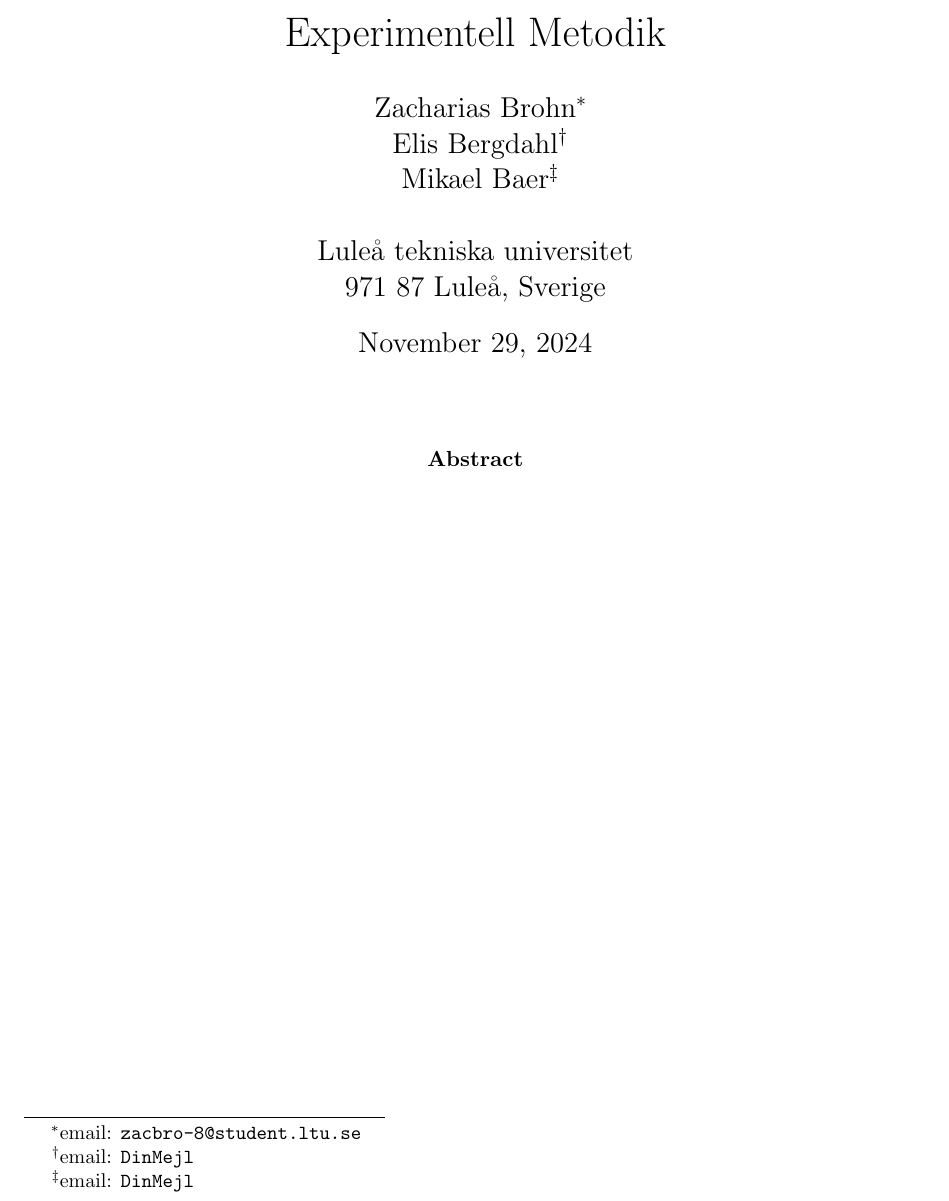
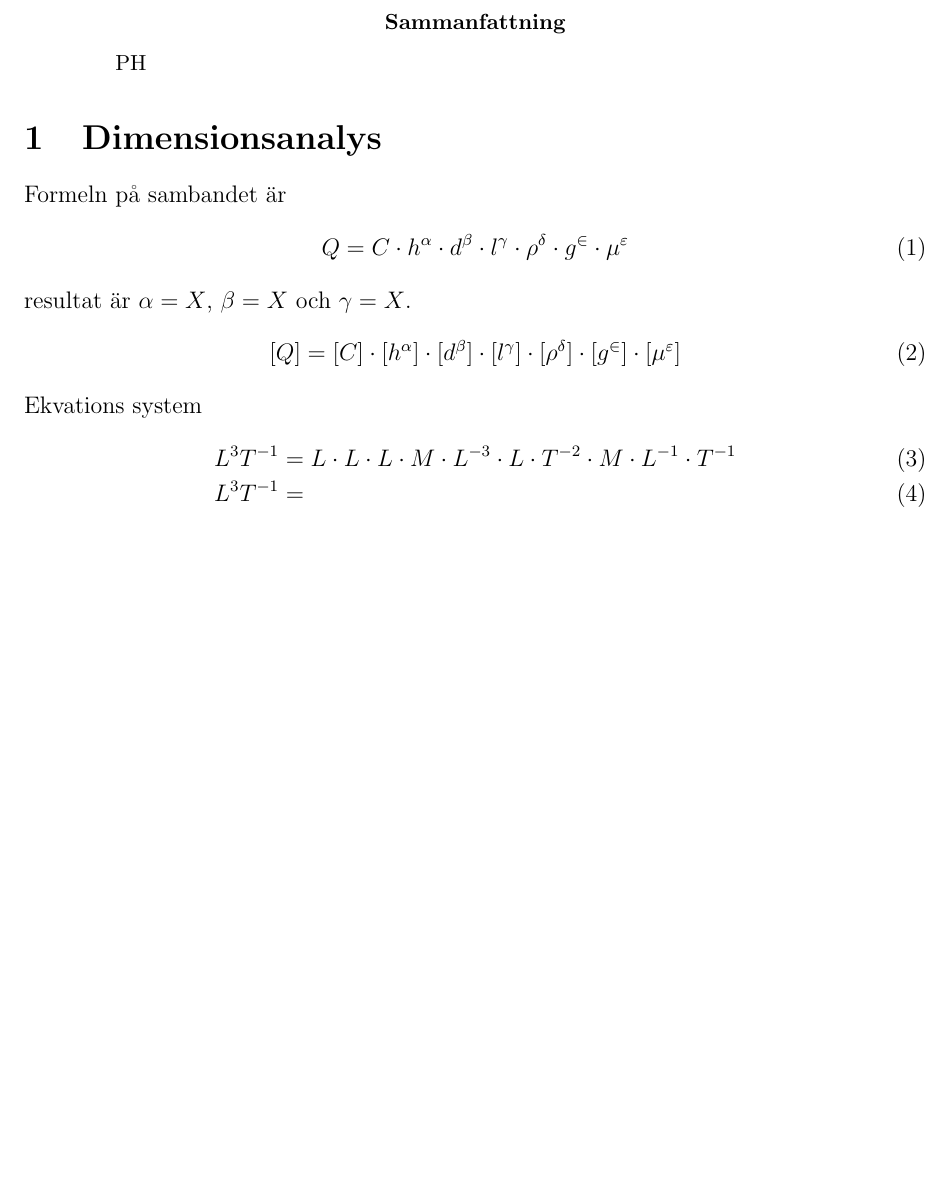
Before and after one commit to Zacharias-Brohn/F0004T, a LaTeX paper (LaTeX/ExperimentellMetodik.tex): part of the page, cut at the place of the change, the shorter picture padded with empty space. Compiled offline with pdfLaTeX.

Commit message:
Update ExperimentellMetodik.tex

```diff
--- a/LaTeX/ExperimentellMetodik.tex
+++ b/LaTeX/ExperimentellMetodik.tex
@@ -1,5 +1,5 @@
 \documentclass[a4paper,12pt]{article}
-\usepackage[english]{babel}
+\usepackage[swedish]{babel}
 \usepackage[utf8]{inputenc}
 \usepackage{amsmath, amsthm, amssymb, tikz}
 \usetikzlibrary{decorations.pathreplacing}
@@ -16,9 +16,23 @@
 \date{\today}
 %
 \begin{document}
-\maketitle
 %
 \begin{abstract}
+    PH
 \end{abstract}
 %
+\section{Dimensionsanalys}
+Formeln på sambandet är
+\begin{align}
+    Q = C \cdot h^\alpha \cdot d^\beta \cdot l^\gamma \cdot \rho^\delta \cdot g^\in \cdot \mu^\varepsilon
+\end{align}
+resultat är $\alpha = X$, $\beta = X$ och $\gamma = X$.
+\begin{align}
+    [Q] &= [C] \cdot [h^\alpha] \cdot [d^\beta] \cdot [l^\gamma] \cdot [\rho^\delta] \cdot [g^\in] \cdot [\mu^\varepsilon]
+\end{align}
+Ekvations system
+\begin{align}
+    L^3T^{-1} &= L \cdot L \cdot L \cdot M \cdot L^{-3} \cdot L \cdot T^{-2} \cdot M \cdot L^{-1} \cdot T^{-1} \\
+    L^3T^{-1} &=
+\end{align}
 \end{document}
```
